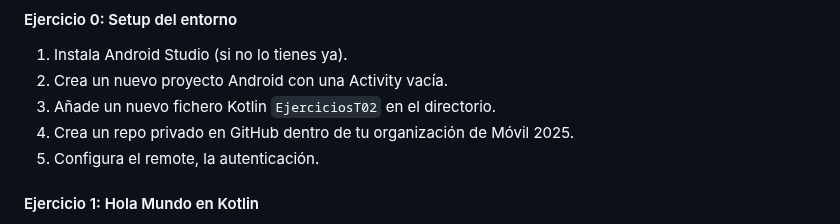
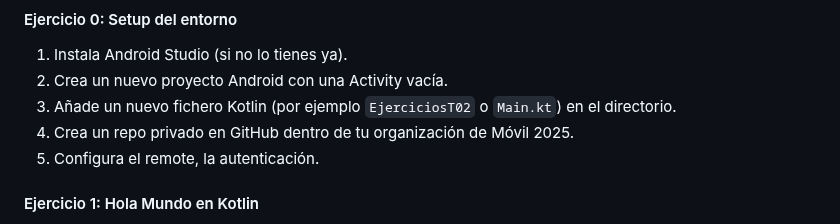
Before and after one commit to scontreraslopez/pmdm-2025, a Markdown page: WIP-T02.md, the part around the change. Rendered like a GitHub page.

Commit message:
Update WIP-T02.md
minor fix problem nomenclatura

```diff
--- a/WIP-T02.md
+++ b/WIP-T02.md
@@ -342,7 +342,7 @@ Insistir que la inferencia de tipos no hace que Kotlin sea "débilmente tipado"
 
 1. Instala Android Studio (si no lo tienes ya).
 2. Crea un nuevo proyecto Android con una Activity vacía.
-3. Añade un nuevo fichero Kotlin `EjerciciosT02` en el directorio.
+3. Añade un nuevo fichero Kotlin (por ejemplo `EjerciciosT02` o `Main.kt`) en el directorio.
 4. Crea un repo privado en GitHub dentro de tu organización de Móvil 2025.
 5. Configura el remote, la autenticación.
 
```
